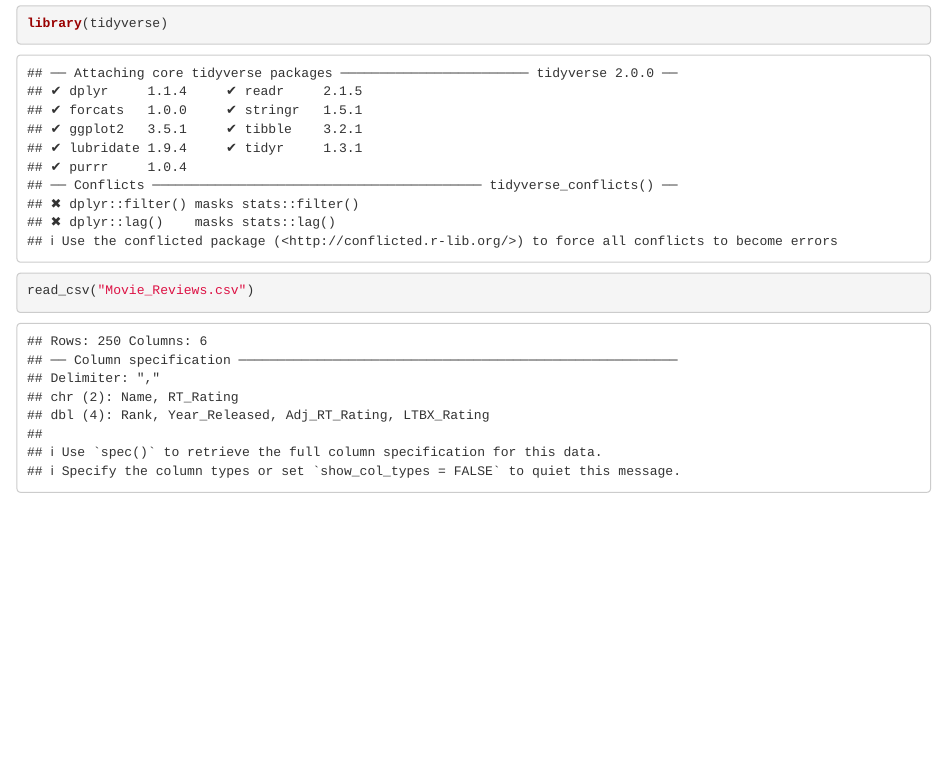
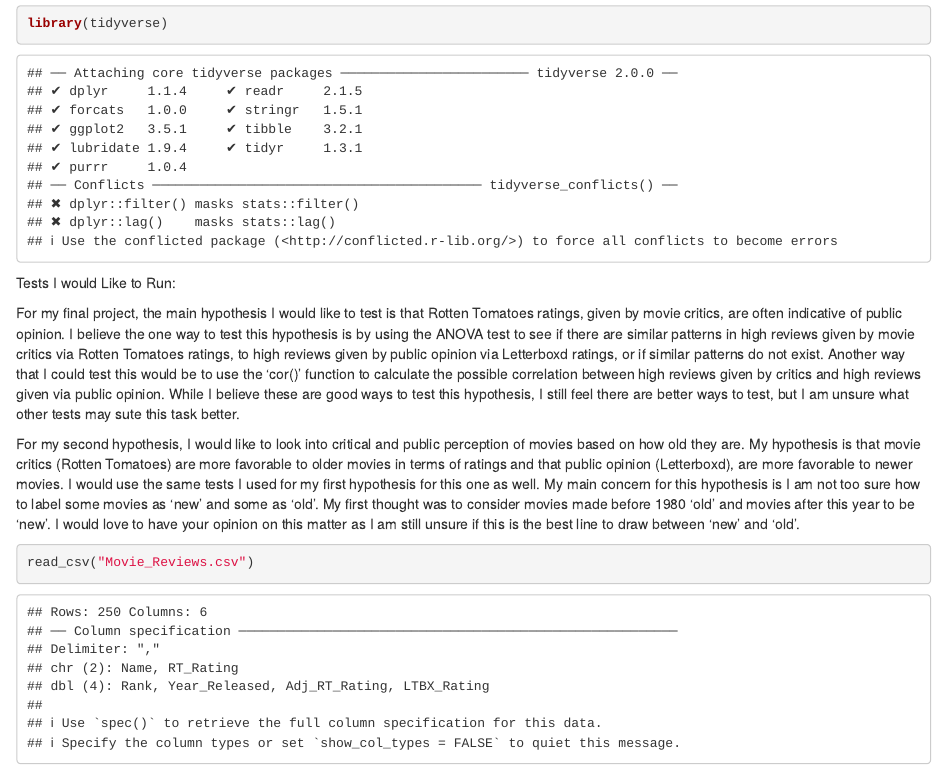
Before and after one commit to wdeffaa/jour405_spring25, an R Markdown document (project/final_project.Rmd): the page in a window 1100 px wide, from 70 px down. Rendered offline with R 4.5, knitr and Pandoc, with nearby package versions.

Commit message:
final_project

````diff
--- a/project/final_project.Rmd
+++ b/project/final_project.Rmd
@@ -7,6 +7,12 @@
 library(tidyverse)
 ```
 
+Tests I would Like to Run:
+
+For my final project, the main hypothesis I would like to test is that Rotten Tomatoes ratings, given by movie critics, are often indicative of public opinion. I believe the one way to test this hypothesis is by using the ANOVA test to see if there are similar patterns in high reviews given by movie critics via Rotten Tomatoes ratings, to high reviews given by public opinion via Letterboxd ratings, or if similar patterns do not exist. Another way that I could test this would be to use the 'cor()' function to calculate the possible correlation between high reviews given by critics and high reviews given via public opinion. While I believe these are good ways to test this hypothesis, I still feel there are better ways to test, but I am unsure what other tests may sute this task better.
+
+For my second hypothesis, I would like to look into critical and public perception of movies based on how old they are. My hypothesis is that movie critics (Rotten Tomatoes) are more favorable to older movies in terms of ratings and that public opinion (Letterboxd), are more favorable to newer movies. I would use the same tests I used for my first hypothesis for this one as well. My main concern for this hypothesis is I am not too sure how to label some movies as 'new' and some as 'old'. My first thought was to consider movies made before 1980 'old' and movies after this year to be 'new'. I would love to have your opinion on this matter as I am still unsure if this is the best line to draw between 'new' and 'old'.
+
 ```{r}
 read_csv("Movie_Reviews.csv")
 ```
````
